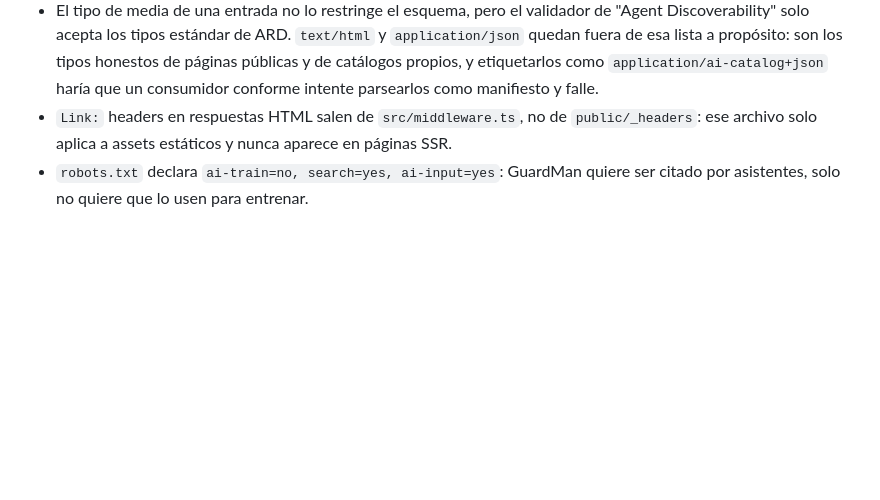
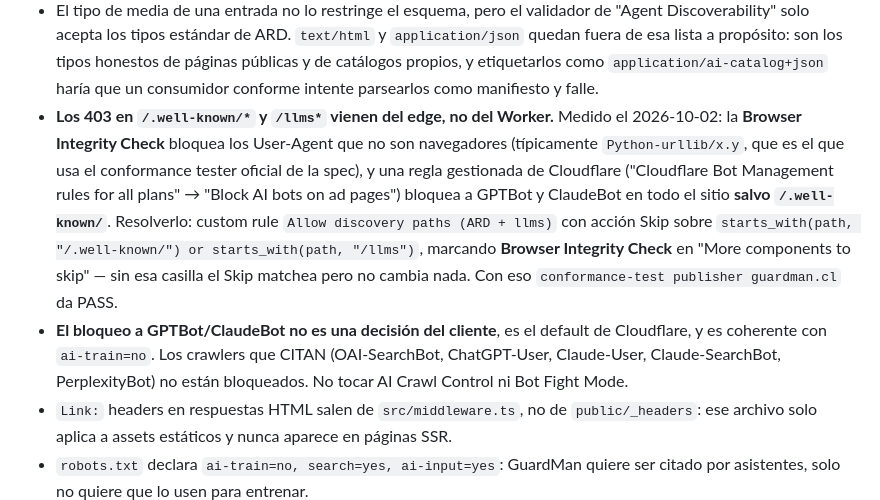
Before and after one commit to desarrollo33-lab/guardman, a Markdown page: AGENTS.md, the part around the change. Drawn GitHub-style; blank space fills up the shorter version.

Commit message:
docs(agentes): los 403 en rutas de descubrimiento vienen de Browser Integrity Check, no del Worker
Medido con matriz User-Agent x rutas y con los Security Events:

- La Browser Integrity Check bloquea los UA que no son navegadores (Python-urllib/x.y,
  que es justo el que usa el conformance tester de la spec ARD). Corre ANTES del
  Ruleset Engine, asi que una custom rule con Skip solo sirve si marca Browser
  Integrity Check en More components to skip; con solo All remaining custom rules
  el Skip matchea y no cambia nada. Ese fue el error de la primera tentativa.
- El bloqueo a GPTBot y ClaudeBot viene de una regla gestionada de Cloudflare
  (Block AI bots on ad pages) y exime /.well-known/. No es decision del cliente.
- Los crawlers que citan (OAI-SearchBot, ChatGPT-User, Claude-User,
  Claude-SearchBot, PerplexityBot) no estan bloqueados: no hay contradiccion con
  ai-input=yes.

Estado verificado con la regla Skip ya deployada: 16/16 comprobaciones propias y
conformance-test publisher guardman.cl en PASS (exit 0), que antes daba FAIL.

```diff
--- a/AGENTS.md
+++ b/AGENTS.md
@@ -101,6 +101,18 @@
   `application/json` quedan fuera de esa lista a propósito: son los tipos honestos de páginas
   públicas y de catálogos propios, y etiquetarlos como `application/ai-catalog+json` haría que un
   consumidor conforme intente parsearlos como manifiesto y falle.
+- **Los 403 en `/.well-known/*` y `/llms*` vienen del edge, no del Worker.** Medido el 2026-10-02:
+  la **Browser Integrity Check** bloquea los User-Agent que no son navegadores (típicamente
+  `Python-urllib/x.y`, que es el que usa el conformance tester oficial de la spec), y una regla
+  gestionada de Cloudflare ("Cloudflare Bot Management rules for all plans" → "Block AI bots on ad
+  pages") bloquea a GPTBot y ClaudeBot en todo el sitio **salvo `/.well-known/`**. Resolverlo:
+  custom rule `Allow discovery paths (ARD + llms)` con acción Skip sobre
+  `starts_with(path, "/.well-known/") or starts_with(path, "/llms")`, marcando **Browser Integrity
+  Check** en "More components to skip" — sin esa casilla el Skip matchea pero no cambia nada.
+  Con eso `conformance-test publisher guardman.cl` da PASS.
+- **El bloqueo a GPTBot/ClaudeBot no es una decisión del cliente**, es el default de Cloudflare, y
+  es coherente con `ai-train=no`. Los crawlers que CITAN (OAI-SearchBot, ChatGPT-User, Claude-User,
+  Claude-SearchBot, PerplexityBot) no están bloqueados. No tocar AI Crawl Control ni Bot Fight Mode.
 - `Link:` headers en respuestas HTML salen de `src/middleware.ts`, no de `public/_headers`:
   ese archivo solo aplica a assets estáticos y nunca aparece en páginas SSR.
 - `robots.txt` declara `ai-train=no, search=yes, ai-input=yes`: GuardMan quiere ser citado por
```
